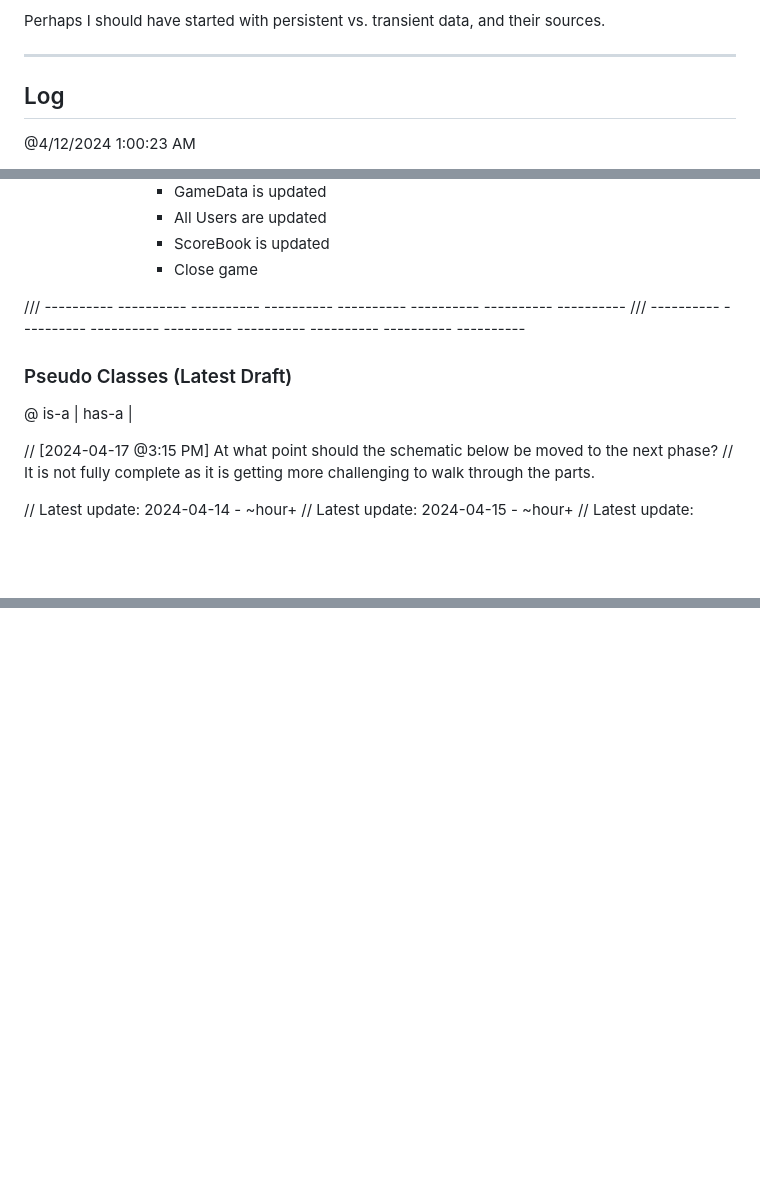
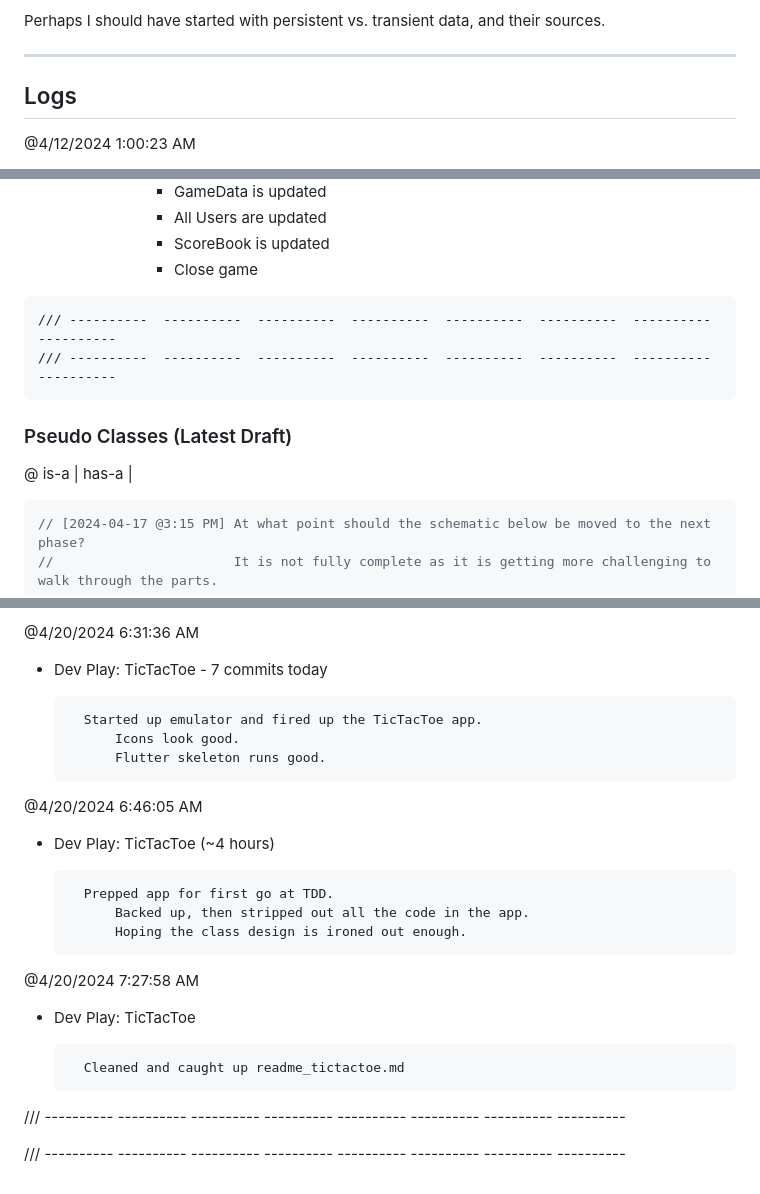
Before and after one commit to KDCinfo/dev-play, a Markdown page: tictactoe/readme_tictactoe.md, 3 parts joined by grey strips. GitHub-like rendering; blank space fills up the shorter version.

````diff
--- a/tictactoe/readme_tictactoe.md
+++ b/tictactoe/readme_tictactoe.md
@@ -16,7 +16,7 @@ Perhaps I should have started with persistent vs. transient data, and their sour
 
 -----
 
-## Log
+## Logs
 
 @4/12/2024 1:00:23 AM
 - Trying to come up with a name for a public-facing (open source) dev folder for creating simple games and utility apps for my practicing app design, TDD, OOP, and SOLID.
@@ -407,13 +416,16 @@ Thinking through the flows, and what should update what.
         - ScoreBook is updated
         - Close game
 
+```
 /// ----------  ----------  ----------  ----------  ----------  ----------  ----------  ----------
 /// ----------  ----------  ----------  ----------  ----------  ----------  ----------  ----------
+```
 
 ### Pseudo Classes (Latest Draft)
 
 @ is-a | has-a |
 
+```dart
 // [2024-04-17 @3:15 PM] At what point should the schematic below be moved to the next phase?
 //                       It is not fully complete as it is getting more challenging to walk through the parts.
 
@@ -565,0 +656,22 @@ Thinking through the flows, and what should update what.
+@4/20/2024 6:31:36 AM
+- Dev Play: TicTacToe - 7 commits today
+
+		Started up emulator and fired up the TicTacToe app.
+			Icons look good.
+			Flutter skeleton runs good.
+
+@4/20/2024 6:46:05 AM
+- Dev Play: TicTacToe (~4 hours)
+
+		Prepped app for first go at TDD.
+			Backed up, then stripped out all the code in the app.
+			Hoping the class design is ironed out enough.
+
+@4/20/2024 7:27:58 AM
+- Dev Play: TicTacToe
+
+		Cleaned and caught up readme_tictactoe.md
+
+/// ----------  ----------  ----------  ----------  ----------  ----------  ----------  ----------
+
+/// ----------  ----------  ----------  ----------  ----------  ----------  ----------  ----------
````
Also changed, not shown: other parts of tictactoe/readme_tictactoe.md (+107 -20 lines).
